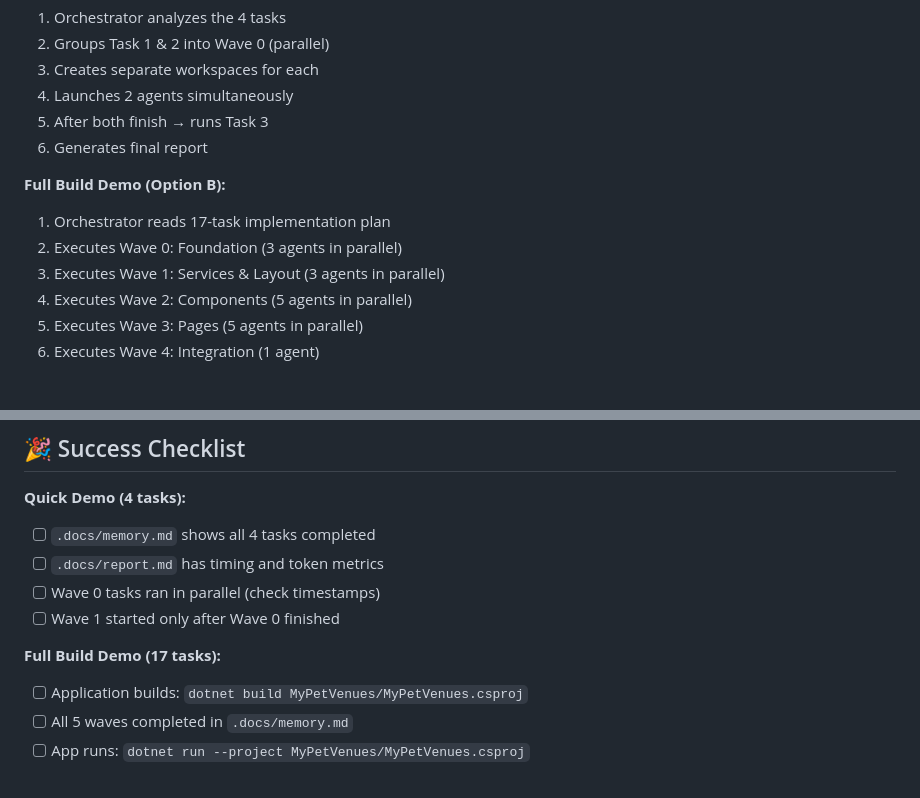
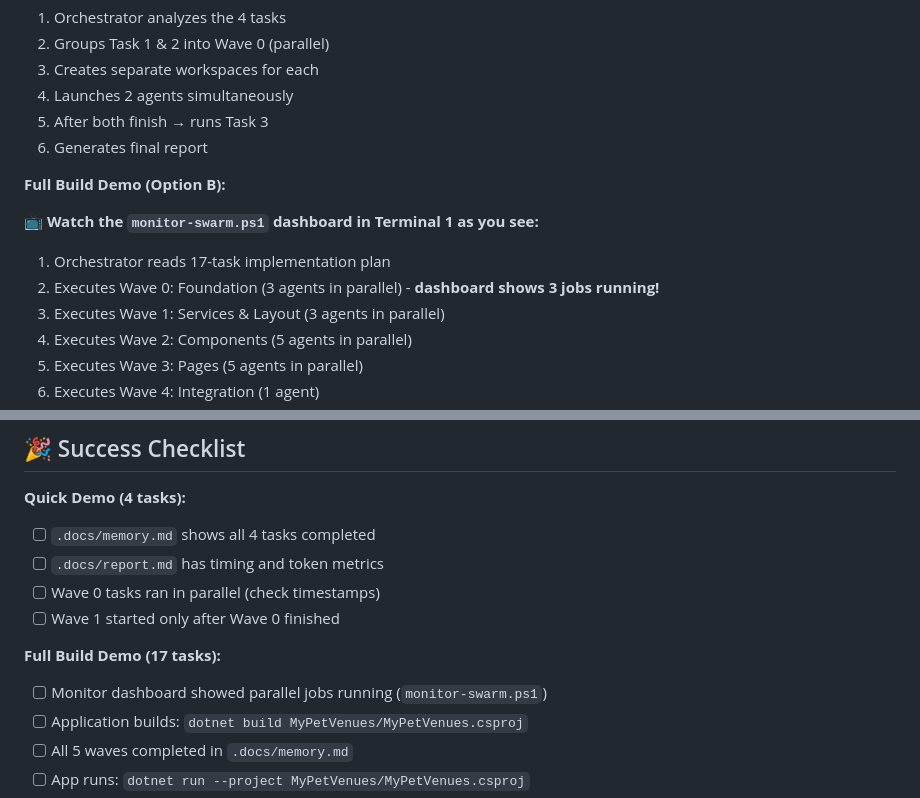
Before and after one commit to lenvolk/simplepetapp, a Markdown page: README.md, 2 parts joined by grey strips. Rendered like a GitHub page; blank space fills up the shorter version.

```diff
--- a/README.md
+++ b/README.md
@@ -126,8 +158,11 @@ Follow .github/prompts/swarm-mode.prompt.md for orchestration.
 6. Generates final report
 
 **Full Build Demo (Option B):**
+
+**📺 Watch the `monitor-swarm.ps1` dashboard in Terminal 1 as you see:**
+
 1. Orchestrator reads 17-task implementation plan
-2. Executes Wave 0: Foundation (3 agents in parallel)
+2. Executes Wave 0: Foundation (3 agents in parallel) - **dashboard shows 3 jobs running!**
 3. Executes Wave 1: Services & Layout (3 agents in parallel)
 4. Executes Wave 2: Components (5 agents in parallel)
 5. Executes Wave 3: Pages (5 agents in parallel)
@@ -338,6 +380,7 @@ Receive-Job -Name "agent-task1"
 - [ ] Wave 1 started only after Wave 0 finished
 
 **Full Build Demo (17 tasks):**
+- [ ] Monitor dashboard showed parallel jobs running (`monitor-swarm.ps1`)
 - [ ] Application builds: `dotnet build MyPetVenues/MyPetVenues.csproj`
 - [ ] All 5 waves completed in `.docs/memory.md`
 - [ ] App runs: `dotnet run --project MyPetVenues/MyPetVenues.csproj`
```
Also changed, not shown: other parts of README.md (+45 -6 lines).
